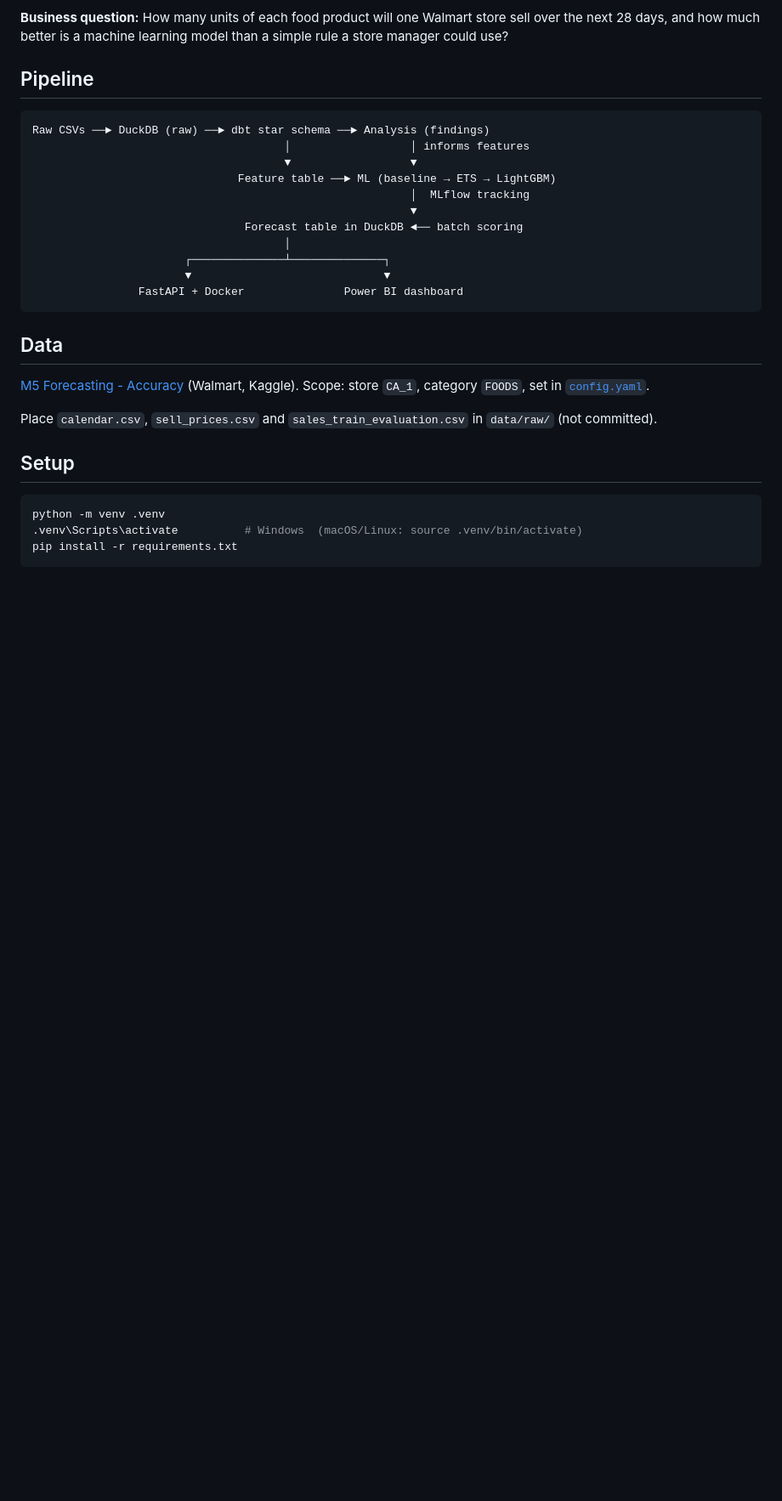
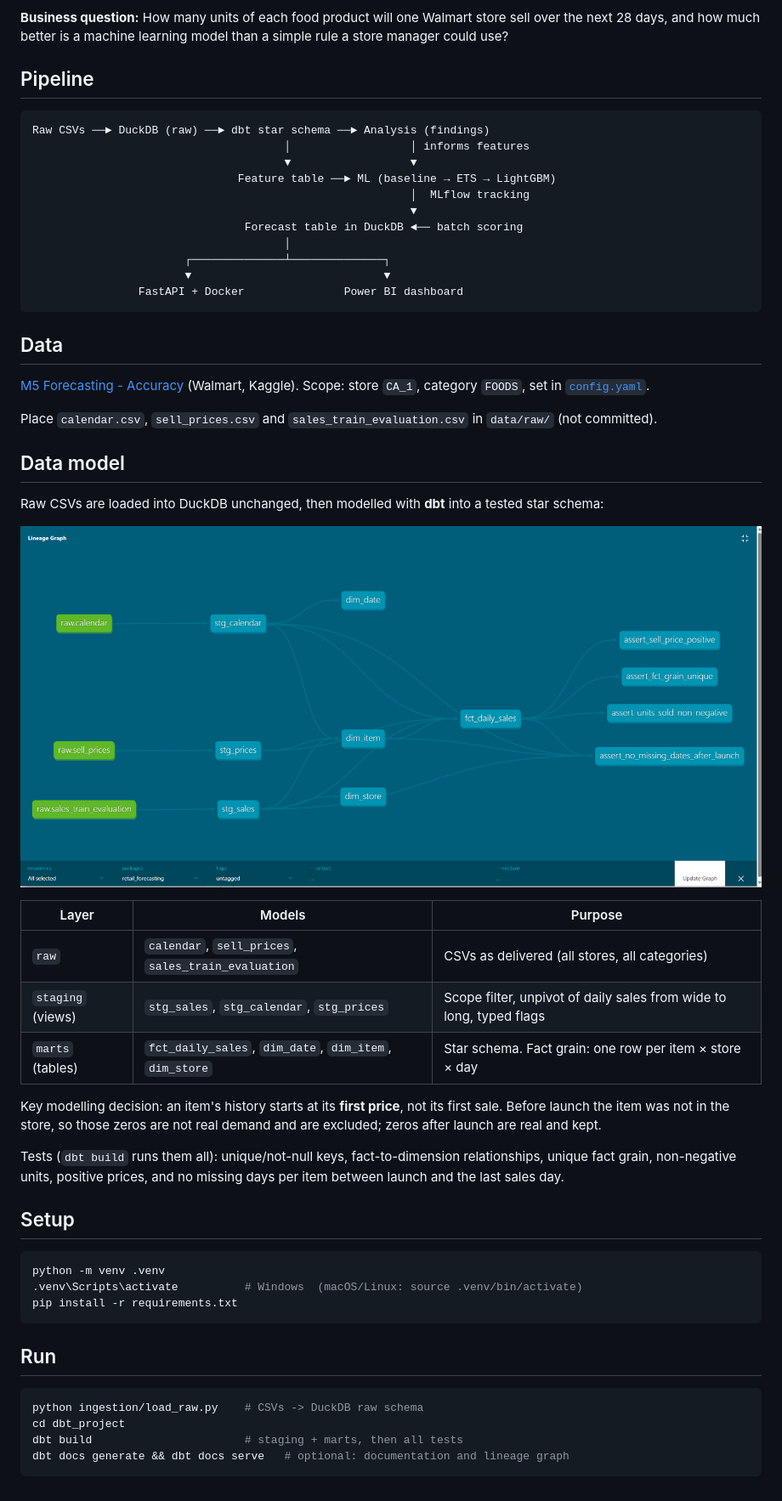
Before and after one commit to Freddyx94/retail-demand-forecasting, a Markdown page: README.md, the part around the change. Shown at 85% size. GitHub-like rendering; pictures changed too: docs/images/dbt_lineage.png (added); blank space fills up the shorter version.

Commit message:
Add dbt lineage screenshot and data model section to README

````diff
--- a/README.md
+++ b/README.md
@@ -27,6 +27,22 @@ Scope: store `CA_1`, category `FOODS`, set in [`config.yaml`](config.yaml).
 
 Place `calendar.csv`, `sell_prices.csv` and `sales_train_evaluation.csv` in `data/raw/` (not committed).
 
+## Data model
+
+Raw CSVs are loaded into DuckDB unchanged, then modelled with **dbt** into a tested star schema:
+
+![dbt lineage graph](docs/images/dbt_lineage.png)
+
+| Layer | Models | Purpose |
+|---|---|---|
+| `raw` | `calendar`, `sell_prices`, `sales_train_evaluation` | CSVs as delivered (all stores, all categories) |
+| `staging` (views) | `stg_sales`, `stg_calendar`, `stg_prices` | Scope filter, unpivot of daily sales from wide to long, typed flags |
+| `marts` (tables) | `fct_daily_sales`, `dim_date`, `dim_item`, `dim_store` | Star schema. Fact grain: one row per item × store × day |
+
+Key modelling decision: an item's history starts at its **first price**, not its first sale. Before launch the item was not in the store, so those zeros are not real demand and are excluded; zeros after launch are real and kept.
+
+Tests (`dbt build` runs them all): unique/not-null keys, fact-to-dimension relationships, unique fact grain, non-negative units, positive prices, and no missing days per item between launch and the last sales day.
+
 ## Setup
 
 ```bash
@@ -34,3 +50,12 @@ python -m venv .venv
 .venv\Scripts\activate          # Windows  (macOS/Linux: source .venv/bin/activate)
 pip install -r requirements.txt
 ```
+
+## Run
+
+```bash
+python ingestion/load_raw.py    # CSVs -> DuckDB raw schema
+cd dbt_project
+dbt build                       # staging + marts, then all tests
+dbt docs generate && dbt docs serve   # optional: documentation and lineage graph
+```
````
